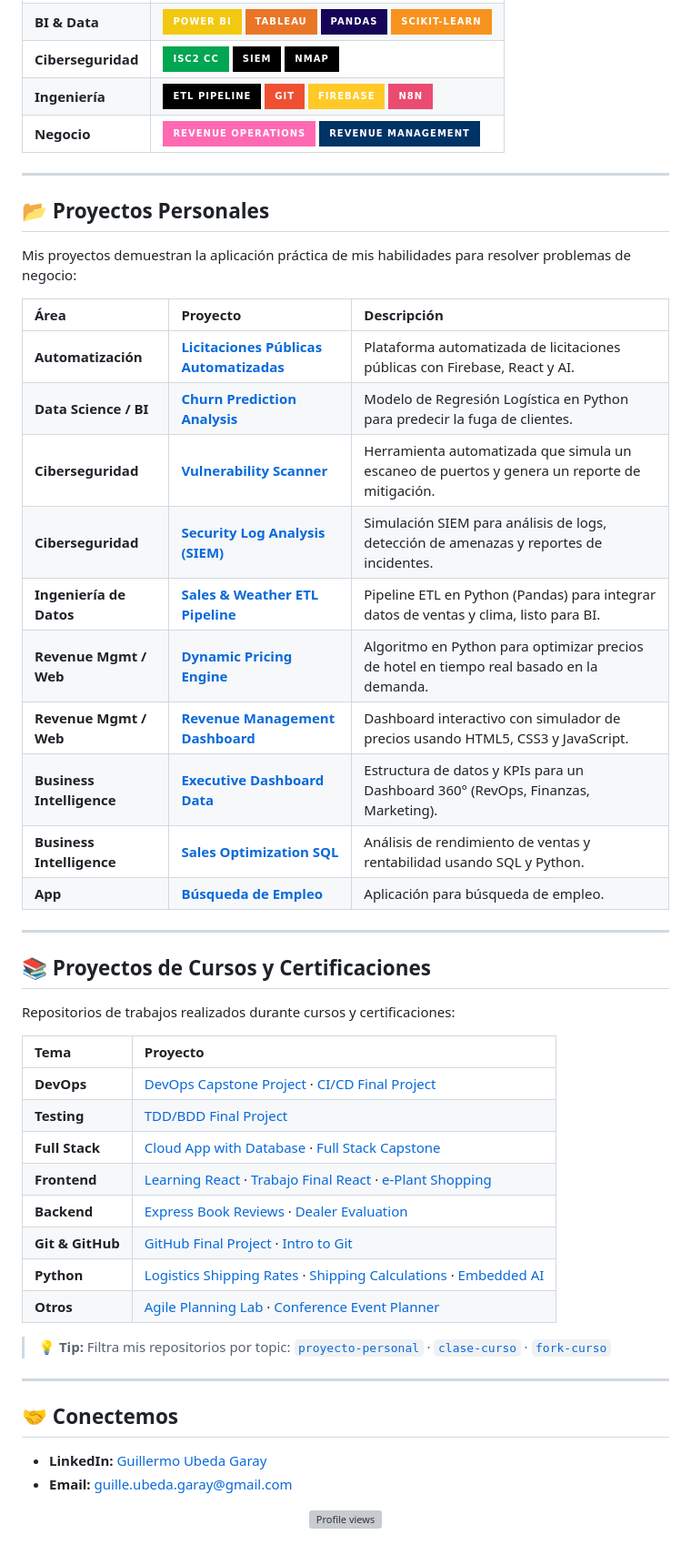
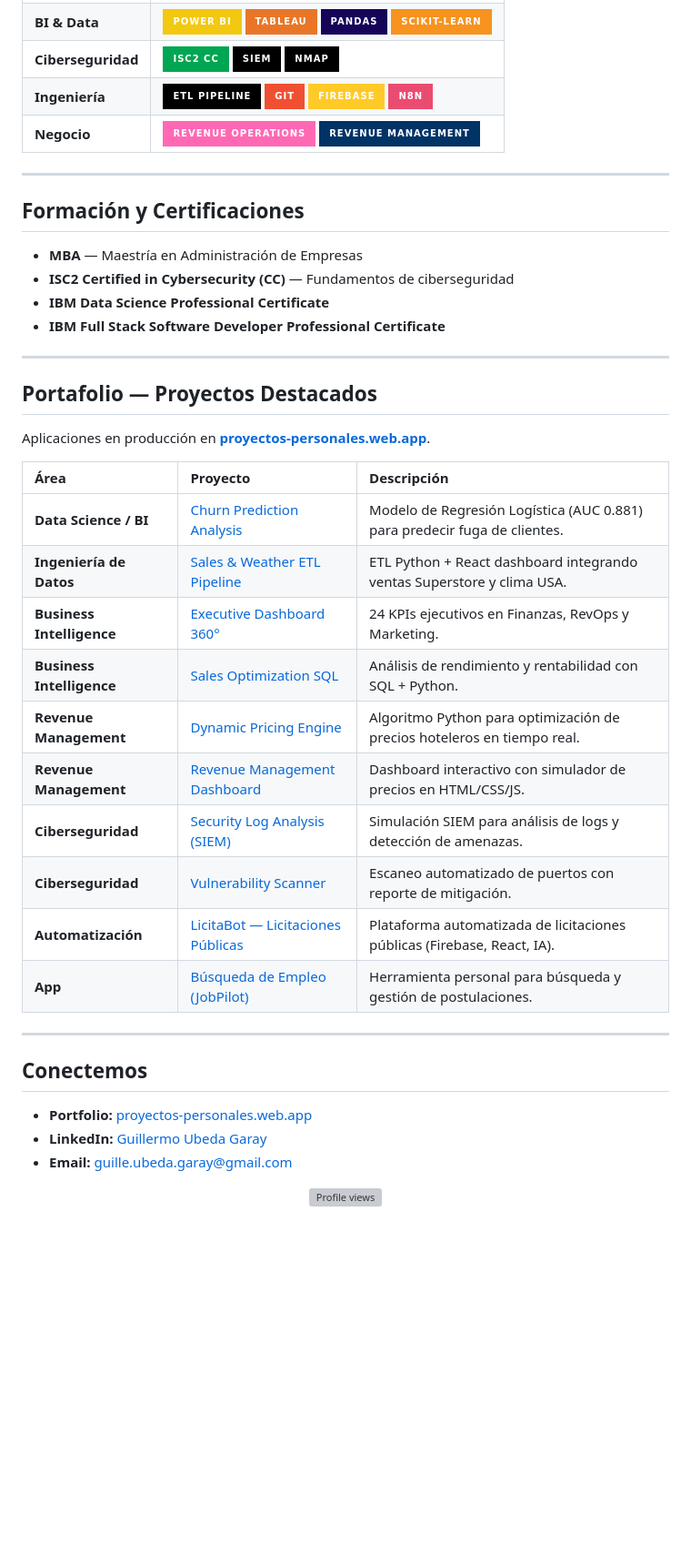
Before and after one commit to Guillermo1987/Guillermo1987, a Markdown page: README.md, the part around one of its changes. Shown at 91% size. Drawn GitHub-style; badges without logos; blank space fills up the shorter version; grey boxes are pictures that could not be loaded.

Commit message:
Limpia links rotos: elimina seccion 'Proyectos de Cursos y Certificaciones' (17 repos 404). Anade badges de Portfolio/LinkedIn/Email en header y seccion de Formacion y Certificaciones.

```diff
--- a/README.md
+++ b/README.md
@@ -22,48 +24,39 @@ Mi portafolio demuestra competencia en las siguientes áreas:
 
 ---
 
-## 📂 Proyectos Personales
+## Formación y Certificaciones
 
-Mis proyectos demuestran la aplicación práctica de mis habilidades para resolver problemas de negocio:
+- **MBA** — Maestría en Administración de Empresas
+- **ISC2 Certified in Cybersecurity (CC)** — Fundamentos de ciberseguridad
+- **IBM Data Science Professional Certificate**
+- **IBM Full Stack Software Developer Professional Certificate**
+
+---
+
+## Portafolio — Proyectos Destacados
+
+Aplicaciones en producción en **[proyectos-personales.web.app](https://proyectos-personales.web.app)**.
 
 | Área | Proyecto | Descripción |
 | :--- | :--- | :--- |
-| **Automatización** | [**Licitaciones Públicas Automatizadas**](https://github.com/Guillermo1987/Proyecto-Licitaciones-Publicas-automatizadas) | Plataforma automatizada de licitaciones públicas con Firebase, React y AI. |
-| **Data Science / BI** | [**Churn Prediction Analysis**](https://github.com/Guillermo1987/project-churn-analysis) | Modelo de Regresión Logística en Python para predecir la fuga de clientes. |
-| **Ciberseguridad** | [**Vulnerability Scanner**](https://github.com/Guillermo1987/project-vulnerability-scanner) | Herramienta automatizada que simula un escaneo de puertos y genera un reporte de mitigación. |
-| **Ciberseguridad** | [**Security Log Analysis (SIEM)**](https://github.com/Guillermo1987/project-security-log-analysis) | Simulación SIEM para análisis de logs, detección de amenazas y reportes de incidentes. |
-| **Ingeniería de Datos** | [**Sales & Weather ETL Pipeline**](https://github.com/Guillermo1987/project-sales-weather-etl) | Pipeline ETL en Python (Pandas) para integrar datos de ventas y clima, listo para BI. |
-| **Revenue Mgmt / Web** | [**Dynamic Pricing Engine**](https://github.com/Guillermo1987/project-hotel-pricing-engine) | Algoritmo en Python para optimizar precios de hotel en tiempo real basado en la demanda. |
-| **Revenue Mgmt / Web** | [**Revenue Management Dashboard**](https://github.com/Guillermo1987/project-revenue-management-web) | Dashboard interactivo con simulador de precios usando HTML5, CSS3 y JavaScript. |
-| **Business Intelligence** | [**Executive Dashboard Data**](https://github.com/Guillermo1987/project-executive-dashboard-data) | Estructura de datos y KPIs para un Dashboard 360° (RevOps, Finanzas, Marketing). |
-| **Business Intelligence** | [**Sales Optimization SQL**](https://github.com/Guillermo1987/project-sales-optimization-sql) | Análisis de rendimiento de ventas y rentabilidad usando SQL y Python. |
-| **App** | [**Búsqueda de Empleo**](https://github.com/Guillermo1987/Busqueda_empleo) | Aplicación para búsqueda de empleo. |
+| **Data Science / BI** | [Churn Prediction Analysis](https://github.com/Guillermo1987/project-churn-analysis) | Modelo de Regresión Logística (AUC 0.881) para predecir fuga de clientes. |
+| **Ingeniería de Datos** | [Sales & Weather ETL Pipeline](https://github.com/Guillermo1987/project-sales-weather-etl) | ETL Python + React dashboard integrando ventas Superstore y clima USA. |
+| **Business Intelligence** | [Executive Dashboard 360°](https://github.com/Guillermo1987/project-executive-dashboard-data) | 24 KPIs ejecutivos en Finanzas, RevOps y Marketing. |
+| **Business Intelligence** | [Sales Optimization SQL](https://github.com/Guillermo1987/project-sales-optimization-sql) | Análisis de rendimiento y rentabilidad con SQL + Python. |
+| **Revenue Management** | [Dynamic Pricing Engine](https://github.com/Guillermo1987/project-hotel-pricing-engine) | Algoritmo Python para optimización de precios hoteleros en tiempo real. |
+| **Revenue Management** | [Revenue Management Dashboard](https://github.com/Guillermo1987/project-revenue-management-web) | Dashboard interactivo con simulador de precios en HTML/CSS/JS. |
+| **Ciberseguridad** | [Security Log Analysis (SIEM)](https://github.com/Guillermo1987/project-security-log-analysis) | Simulación SIEM para análisis de logs y detección de amenazas. |
+| **Ciberseguridad** | [Vulnerability Scanner](https://github.com/Guillermo1987/project-vulnerability-scanner) | Escaneo automatizado de puertos con reporte de mitigación. |
+| **Automatización** | [LicitaBot — Licitaciones Públicas](https://github.com/Guillermo1987/Proyecto-Licitaciones-Publicas-automatizadas) | Plataforma automatizada de licitaciones públicas (Firebase, React, IA). |
+| **App** | [Búsqueda de Empleo (JobPilot)](https://github.com/Guillermo1987/Busqueda_empleo) | Herramienta personal para búsqueda y gestión de postulaciones. |
 
 ---
 
-## 📚 Proyectos de Cursos y Certificaciones
+## Conectemos
 
-Repositorios de trabajos realizados durante cursos y certificaciones:
-
-| Tema | Proyecto |
-| :--- | :--- |
-| **DevOps** | [DevOps Capstone Project](https://github.com/Guillermo1987/devops-capstone-project) · [CI/CD Final Project](https://github.com/Guillermo1987/ci-cd-final-project) |
-| **Testing** | [TDD/BDD Final Project](https://github.com/Guillermo1987/tdd-bdd-final-project) |
-| **Full Stack** | [Cloud App with Database](https://github.com/Guillermo1987/tfjzl-final-cloud-app-with-database) · [Full Stack Capstone](https://github.com/Guillermo1987/xrwvm-fullstack_developer_capstone) |
-| **Frontend** | [Learning React](https://github.com/Guillermo1987/learning_react) · [Trabajo Final React](https://github.com/Guillermo1987/react) · [e-Plant Shopping](https://github.com/Guillermo1987/e-plantShopping) |
-| **Backend** | [Express Book Reviews](https://github.com/Guillermo1987/expressBookReviews) · [Dealer Evaluation](https://github.com/Guillermo1987/dealer_evaluation_backend) |
-| **Git & GitHub** | [GitHub Final Project](https://github.com/Guillermo1987/github-final-project) · [Intro to Git](https://github.com/Guillermo1987/mcino-Introduction-to-Git-and-GitHub) |
-| **Python** | [Logistics Shipping Rates](https://github.com/Guillermo1987/LogisticsShippingRates) · [Shipping Calculations](https://github.com/Guillermo1987/Centralized-repository-shipping_calculations) · [Embedded AI](https://github.com/Guillermo1987/oaqjp-final-project-emb-ai) |
-| **Otros** | [Agile Planning Lab](https://github.com/Guillermo1987/Lab-agil-plannig) · [Conference Event Planner](https://github.com/Guillermo1987/conference_event_planner) |
-
-> 💡 **Tip:** Filtra mis repositorios por topic: [`proyecto-personal`](https://github.com/Guillermo1987?tab=repositories&q=topic:proyecto-personal) · [`clase-curso`](https://github.com/Guillermo1987?tab=repositories&q=topic:clase-curso) · [`fork-curso`](https://github.com/Guillermo1987?tab=repositories&q=topic:fork-curso)
-
----
-
-## 🤝 Conectemos
-
-*   **LinkedIn:** [Guillermo Ubeda Garay](https://www.linkedin.com/in/guillermo-alejandro-%C3%BA-027a3a120/?locale=en_US)
-*   **Email:** guille.ubeda.garay@gmail.com
+- **Portfolio:** [proyectos-personales.web.app](https://proyectos-personales.web.app)
+- **LinkedIn:** [Guillermo Ubeda Garay](https://www.linkedin.com/in/guillermo-alejandro-%C3%BA-027a3a120/?locale=en_US)
+- **Email:** guille.ubeda.garay@gmail.com
 
 <p align="center">
     <img src="https://komarev.com/ghpvc/?username=Guillermo1987&color=blue" alt="Profile views" />
```
Also changed, not shown: other parts of README.md (+12 -10 lines).
